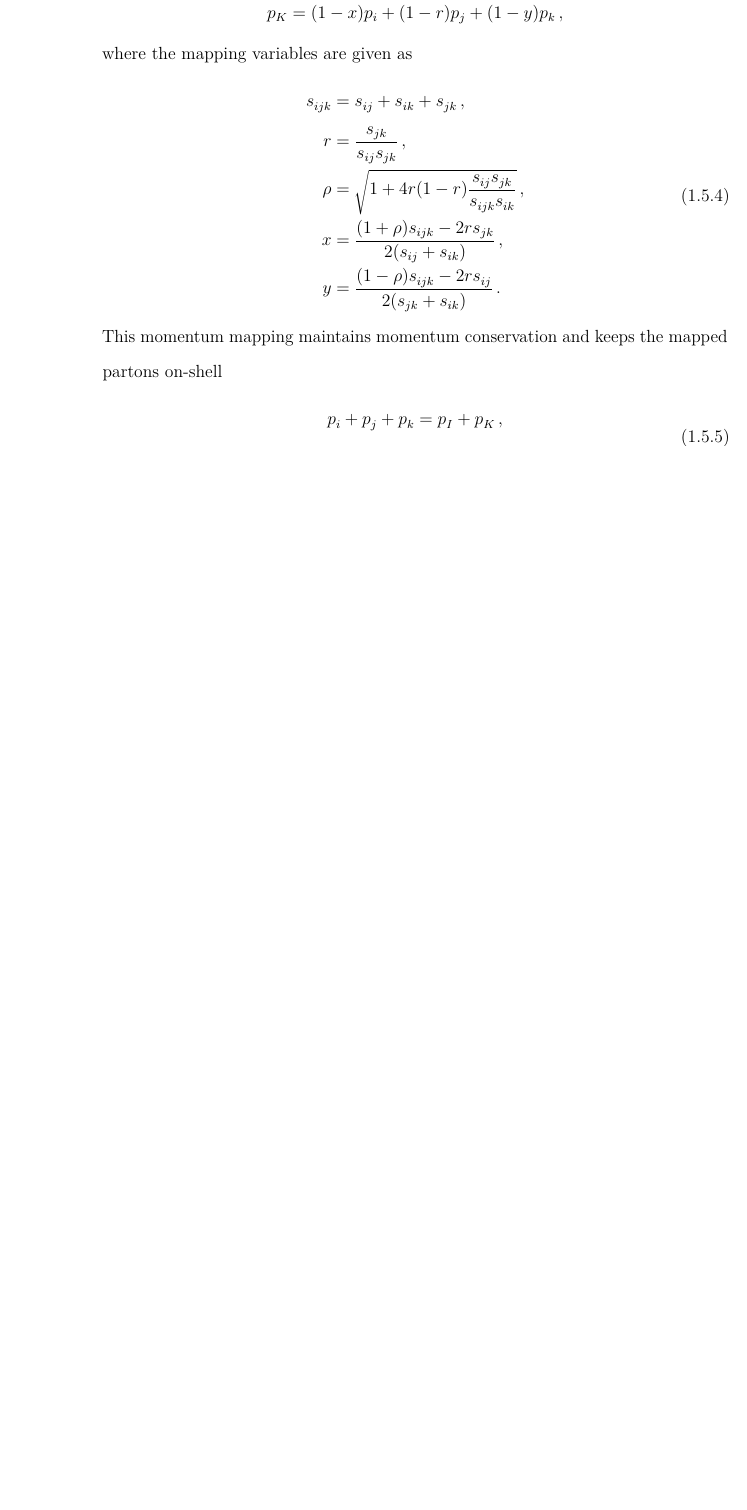
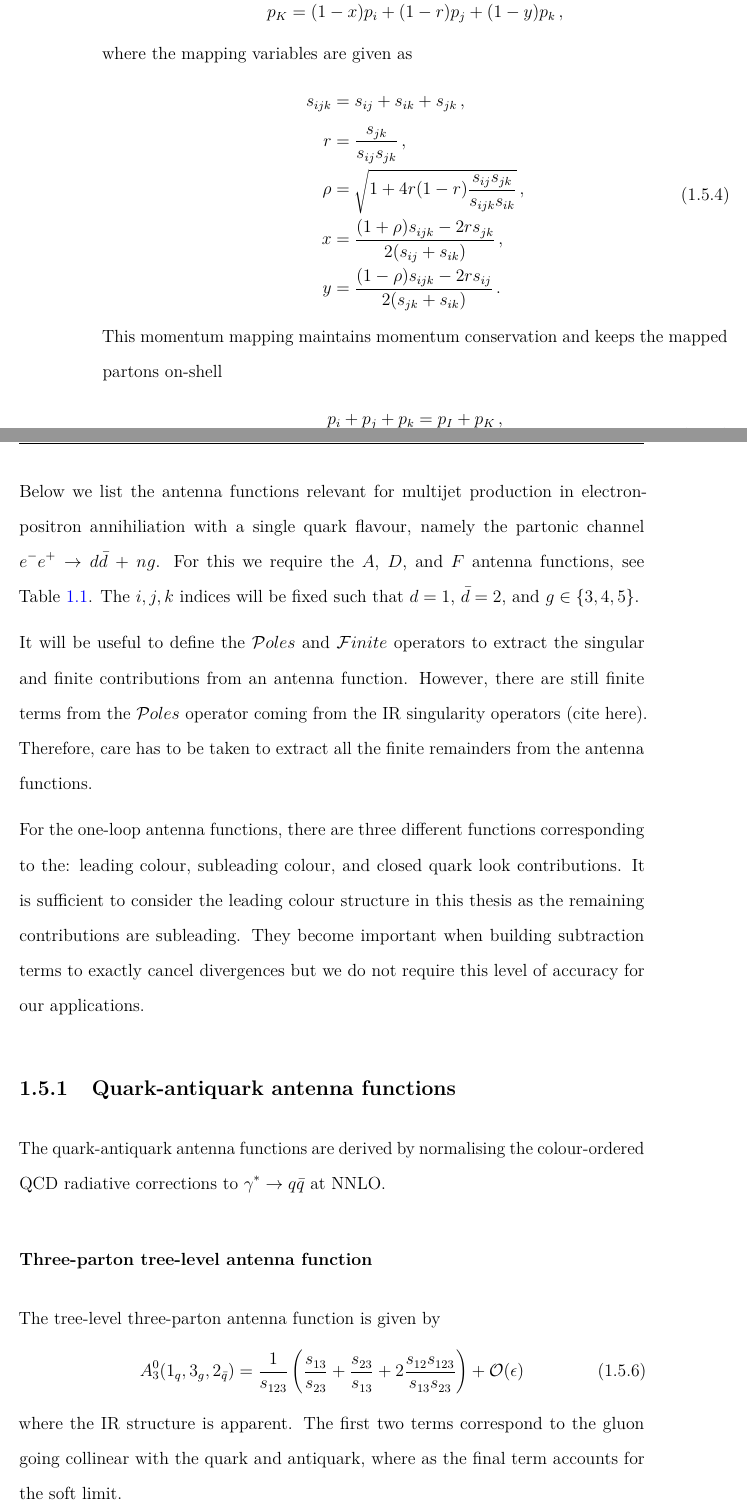
Before and after one commit to htruong0/thesis, a LaTeX thesis (qcd.tex): part of page 29 of 29 before the commit and two parts of pages 29 and 30 of 31 after it, the two joined at a grey line, cut so that both start at the same text, the shorter picture padded with empty space. Compiled offline with pdfLaTeX.

Commit message:
wrote: antenna expressions (A)

```diff
--- a/qcd.tex
+++ b/qcd.tex
@@ -1177,3 +1177,46 @@
         \end{split}
     \end{equation}
 
+    Below we list the antenna functions relevant
+    for multijet production in electron-positron
+    annihiliation with a single quark flavour,
+    namely the partonic channel $e^{-}e^{+} \rightarrow
+    d \bar{d}$ + $ng$.
+    For this we require the $A$, $D$, and $F$ antenna functions,
+    see Table~\ref{table:antenna_functions}.
+    The $i,j,k$ indices will be fixed such that $d = 1$, $\bar{d} = 2$,
+    and $g \in \{3, 4, 5\}$.
+
+    It will be useful to define the $\mathcal{P}oles$
+    and $\mathcal{F}inite$ operators to extract the
+    singular and finite contributions from an antenna
+    function. However, there are still finite terms
+    from the $\mathcal{P}oles$ operator coming from
+    the IR singularity operators (cite here). Therefore,
+    care has to be taken to extract all the finite
+    remainders from the antenna functions.
+
+    For the one-loop antenna functions, there are three
+    different functions corresponding to the: leading colour,
+    subleading colour, and closed quark look contributions.
+    It is sufficient to consider the leading colour
+    structure in this thesis as the remaining contributions
+    are subleading. They become important when
+    building subtraction terms to exactly cancel divergences
+    but we do not require this level of accuracy for
+    our applications.
+
+    \subsection{Quark-antiquark antenna functions}
+    The quark-antiquark antenna functions are derived by normalising
+    the colour-ordered QCD radiative corrections to $\gamma^{*} \rightarrow q \bar{q}$
+    at NNLO.
+
+    \subsubsection{Three-parton tree-level antenna function}
+    The tree-level three-parton antenna function is given by
+    \begin{equation}\label{eqn:A30}
+        A_{3}^{0}(1_{q}, 3_{g}, 2_{\bar{q}}) = \dfrac{1}{s_{123}}\left(\dfrac{s_{13}}{s_{23}} + \dfrac{s_{23}}{s_{13}} + 2\dfrac{s_{12}s_{123}}{s_{13}s_{23}}\right) + \mathcal{O}(\epsilon)
+    \end{equation}
+    where the IR structure is apparent. The first two terms
+    correspond to the gluon going collinear with the quark
+    and antiquark, where as the final term accounts for the soft
+    limit.
@@ -1180 +1228,11 @@
+        \mathcal{P}oles\left(A_{3}^{1}(1_{q}, 3_{g}, 2_{\bar{q}})\right) =& \; 2\left(\mathbf{I}_{qg}^{(1)}(\epsilon, s_{13}) + \mathbf{I}_{qg}^{(1)}(\epsilon, s_{23}) - \mathbf{I}_{q\bar{q}}^{(1)}(\epsilon,s_{123})\right)A_{3}^{0}(1_{q},3_{g},2_{\bar{q}}) \, , \\
+        \mathcal{F}inite\left(A_{3}^{1}(1_{q}, 3_{g}, 2_{\bar{q}})\right) =& -\left(R(y_{13}, y_{23}) + \dfrac{5}{3}\log{y_{13}}+\dfrac{5}{3}\log{y_{23}}\right)A_{3}^{0}(1_{q}, 3_{g}, 2_{\bar{q}}) \nonumber\\
+        &+\dfrac{1}{s_{123}} + \dfrac{s_{12}+s_{23}}{2s_{123}s_{13}} + \dfrac{s_{12}+s_{13}}{2s_{123}s_{23}} \nonumber \\
+        &-\dfrac{s_{13}}{2s_{123}(s_{12}+s_{13})}-\dfrac{s_{23}}{2s_{123}(s_{12}+s_{23})} \nonumber \\
+        &+\dfrac{\log{y_{13}}}{s_{123}}\left(2-\dfrac{1}{2}\dfrac{s_{13}s_{23}}{(s_{12}+s_{23})^{2}} + 2\dfrac{s_{13}-s_{23}}{s_{12}+s_{23}}\right) \nonumber  \\
+        &+\dfrac{\log{y_{23}}}{s_{123}}\left(2-\dfrac{1}{2}\dfrac{s_{13}s_{23}}{(s_{12}+s_{13})^{2}} + 2\dfrac{s_{23}-s_{13}}{s_{12}+s_{13}}\right) \, ,
+    \end{align}
+
+
+
 \end{document}
```
Also changed, not shown: qcd.tex (7 more changed lines).
